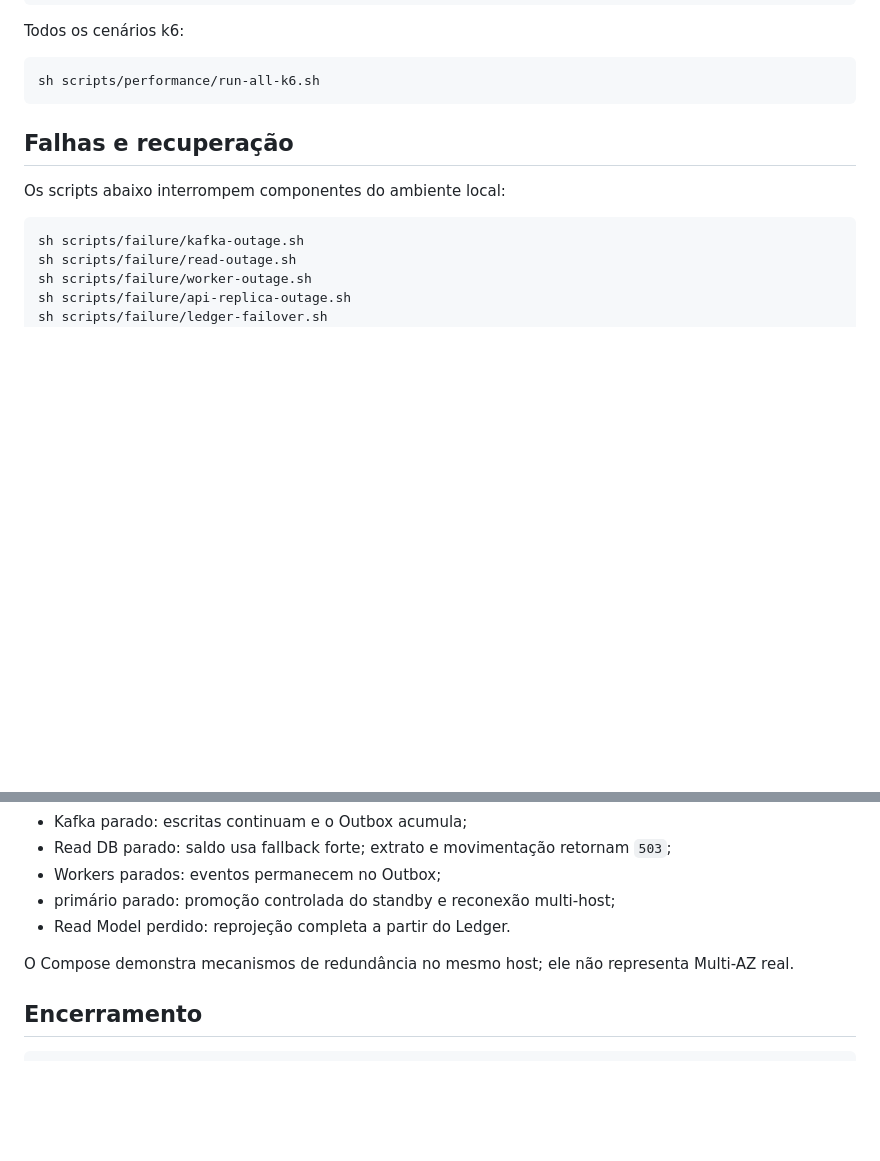
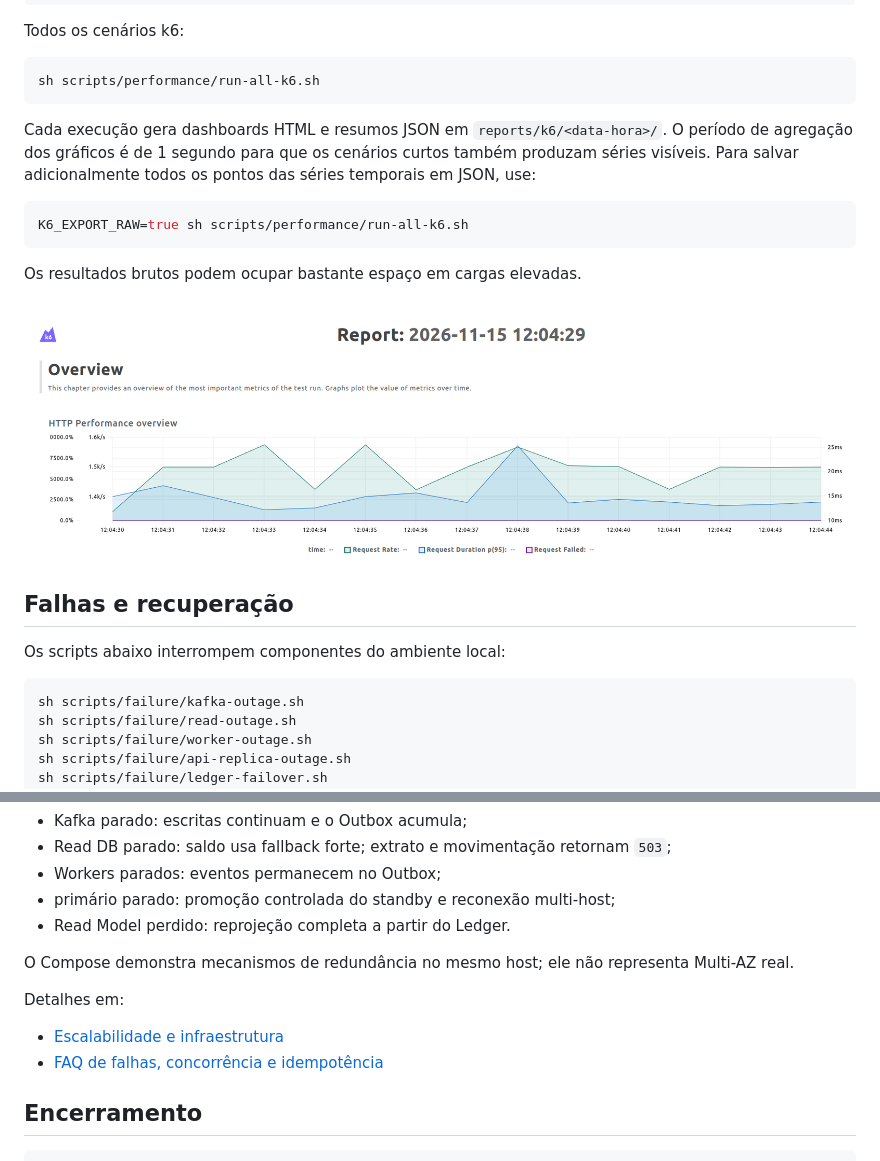
Before and after one commit to gabriel-roque/bank-tecla-t-challenge, a Markdown page: README.md, 2 parts joined by grey strips. Rendered like a GitHub page; pictures changed too: docs/img/k6-dashboard.png (added); blank space fills up the shorter version.

````diff
--- a/README.md
+++ b/README.md
@@ -134,6 +134,16 @@ Todos os cenários k6:
 ```bash
 sh scripts/performance/run-all-k6.sh
 ```
+
+Cada execução gera dashboards HTML e resumos JSON em `reports/k6/<data-hora>/`. O período de agregação dos gráficos é de 1 segundo para que os cenários curtos também produzam séries visíveis. Para salvar adicionalmente todos os pontos das séries temporais em JSON, use:
+
+```bash
+K6_EXPORT_RAW=true sh scripts/performance/run-all-k6.sh
+```
+
+Os resultados brutos podem ocupar bastante espaço em cargas elevadas.
+
+<img src="docs/img/k6-dashboard.png">
 
 ## Falhas e recuperação
 
@@ -158,6 +168,10 @@ Comportamento esperado:
 
 O Compose demonstra mecanismos de redundância no mesmo host; ele não representa Multi-AZ real.
 
+Detalhes em:
+- [Escalabilidade e infraestrutura](docs/system-design/scalability-infrastructure.md)
+- [FAQ de falhas, concorrência e idempotência](docs/system-design/faq.md)
+
 ## Encerramento
 
 ```bash
````
Also changed, not shown: other parts of README.md (+4 -4 lines), docs/system-design/architecture.md (+1 -13 lines), docs/system-design/scalability-infrastructure.md (+0 -35 lines), 2 other files.
